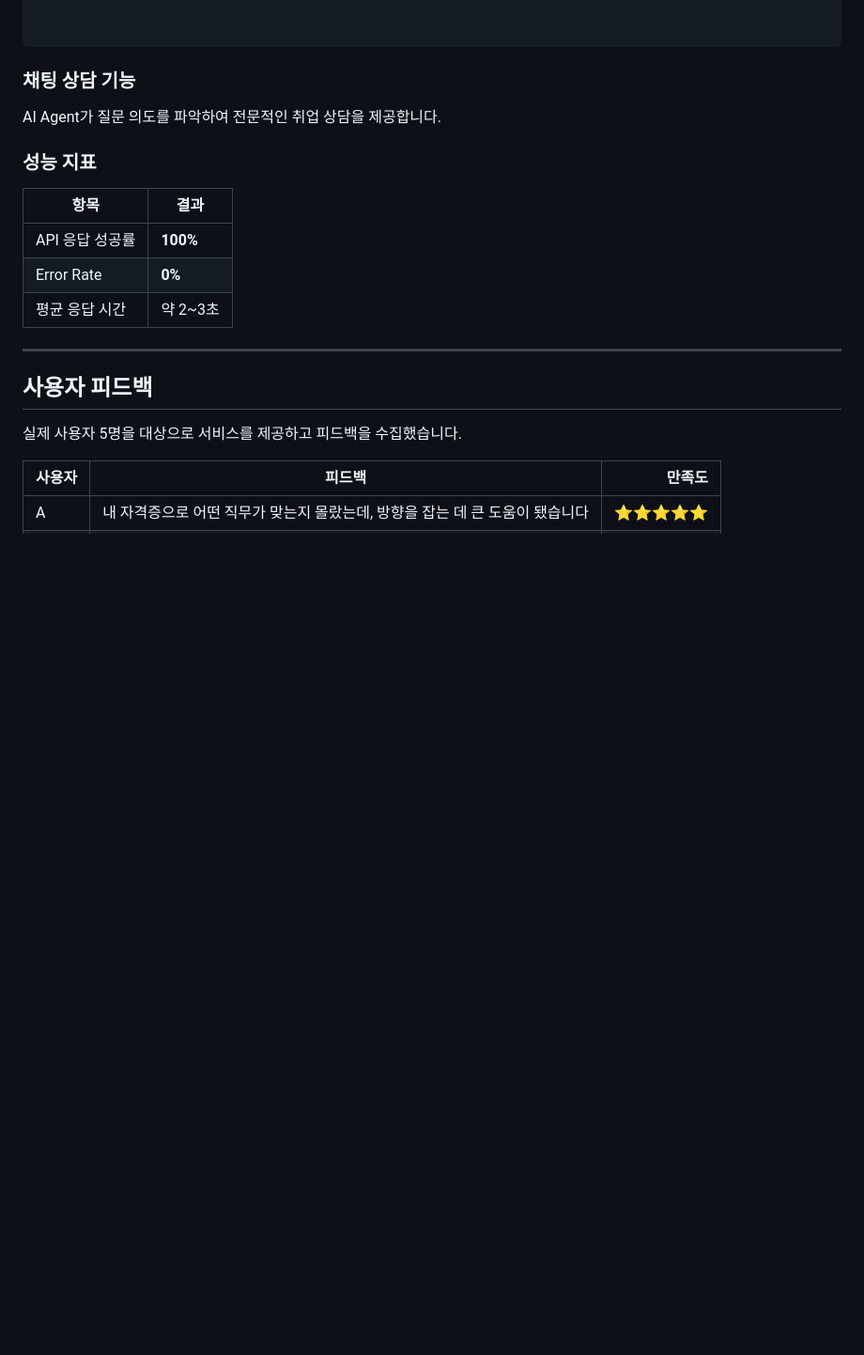
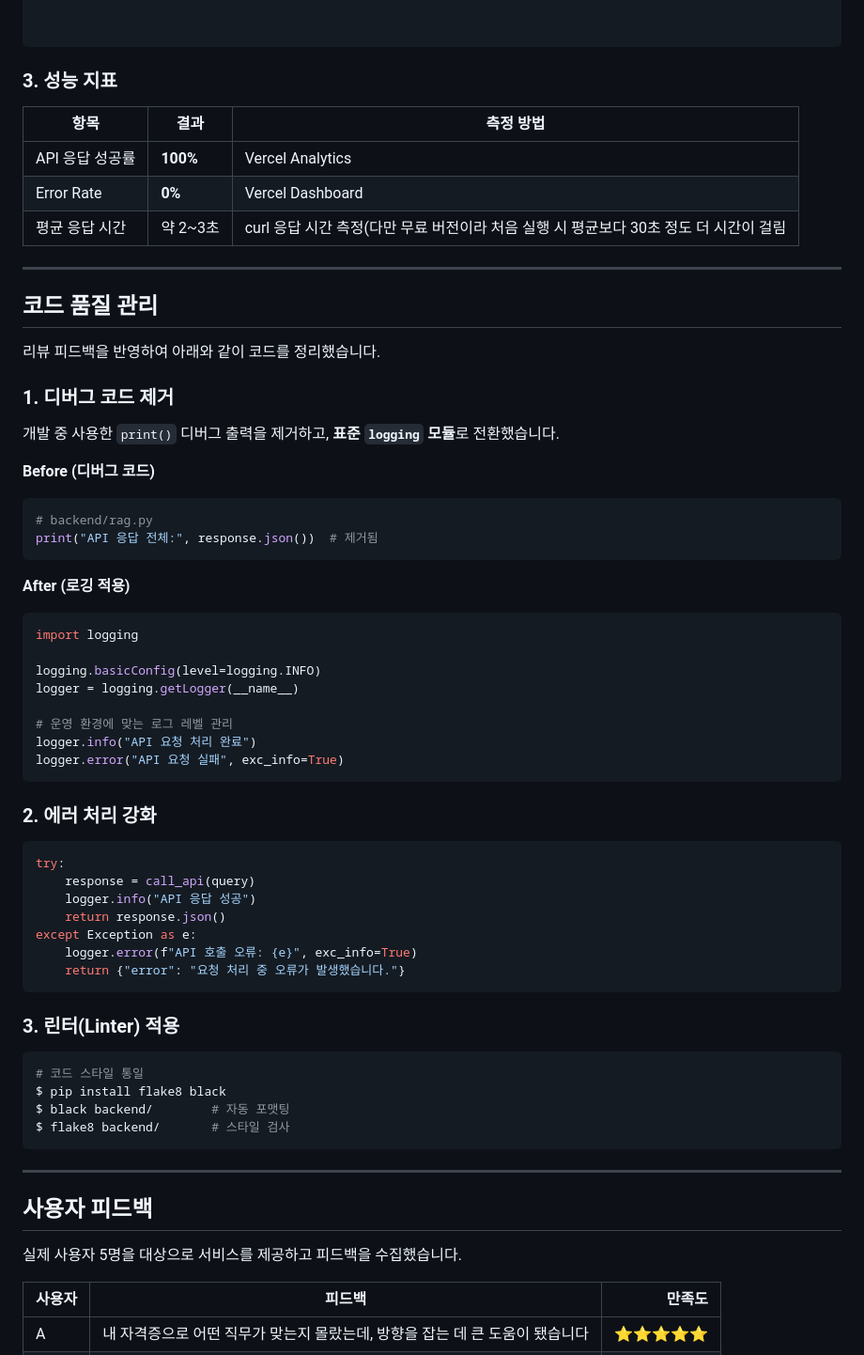
Before and after one commit to SonJH0/aisupp, a Markdown page: README.md, the part around one of its changes. Shown at 94% size. Drawn GitHub-style; blank space fills up the shorter version.

````diff
--- a/README.md
+++ b/README.md
@@ -181,15 +274,60 @@ cd frontend
 
 ```
 
-### 채팅 상담 기능
-AI Agent가 질문 의도를 파악하여 전문적인 취업 상담을 제공합니다.
+### 3. 성능 지표
 
-### 성능 지표
-| 항목 | 결과 |
-|------|------|
-| API 응답 성공률 | **100%** |
-| Error Rate | **0%** |
-| 평균 응답 시간 | 약 2~3초 |
+| 항목 | 결과 | 측정 방법 |
+|------|------|-----------|
+| API 응답 성공률 | **100%** | Vercel Analytics |
+| Error Rate | **0%** | Vercel Dashboard |
+| 평균 응답 시간 | 약 2~3초 | curl 응답 시간 측정(다만 무료 버전이라 처음 실행 시 평균보다 30초 정도 더 시간이 걸림 |
+
+---
+
+## 코드 품질 관리
+
+리뷰 피드백을 반영하여 아래와 같이 코드를 정리했습니다.
+
+### 1. 디버그 코드 제거
+개발 중 사용한 `print()` 디버그 출력을 제거하고,
+**표준 `logging` 모듈**로 전환했습니다.
+
+**Before (디버그 코드)**
+```python
+# backend/rag.py
+print("API 응답 전체:", response.json())  # 제거됨
+```
+
+**After (로깅 적용)**
+```python
+import logging
+
+logging.basicConfig(level=logging.INFO)
+logger = logging.getLogger(__name__)
+
+# 운영 환경에 맞는 로그 레벨 관리
+logger.info("API 요청 처리 완료")
+logger.error("API 요청 실패", exc_info=True)
+```
+
+### 2. 에러 처리 강화
+```python
+try:
+    response = call_api(query)
+    logger.info("API 응답 성공")
+    return response.json()
+except Exception as e:
+    logger.error(f"API 호출 오류: {e}", exc_info=True)
+    return {"error": "요청 처리 중 오류가 발생했습니다."}
+```
+
+### 3. 린터(Linter) 적용
+```bash
+# 코드 스타일 통일
+$ pip install flake8 black
+$ black backend/        # 자동 포맷팅
+$ flake8 backend/       # 스타일 검사
+```
 
 ---
 
````
Also changed, not shown: other parts of README.md (+201 -98 lines).
